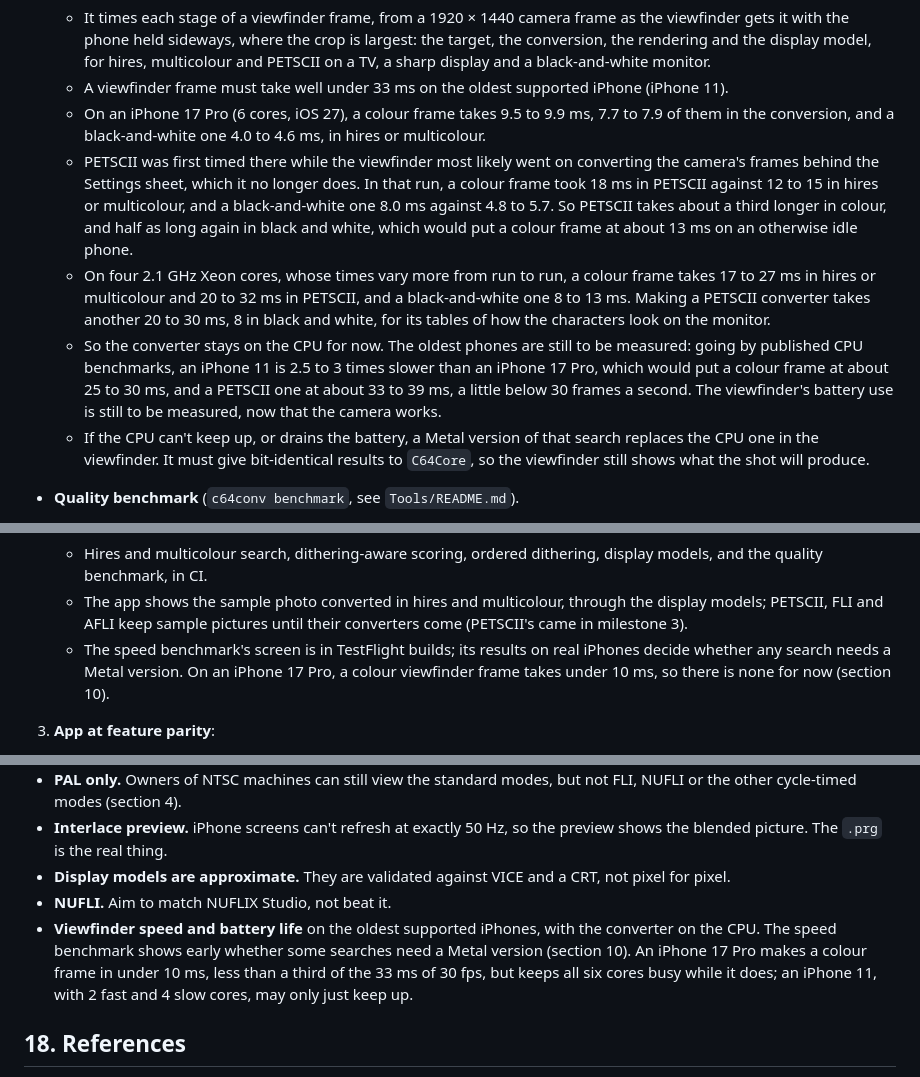
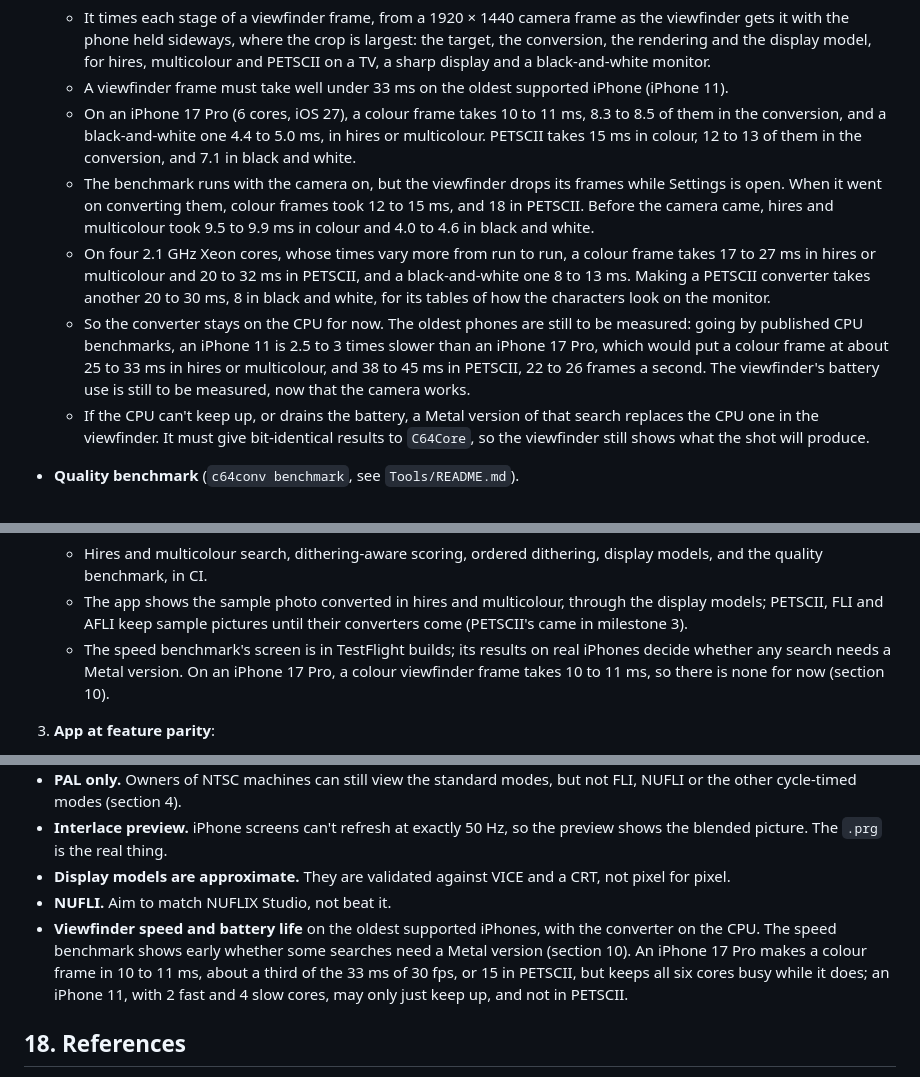
Before and after one commit to tomconte/CameraC64, a Markdown page: docs/REWRITE_PLAN.md, 3 parts joined by grey strips. Drawn GitHub-style.

Commit message:
Record the iPhone 17 Pro's speed with the viewfinder idle
With the viewfinder dropping its frames under Settings, the speed
benchmark on an iPhone 17 Pro puts a colour frame at 10 to 11 ms in
hires or multicolour, 8.3 to 8.5 of them in the conversion, and at 15 in
PETSCII; a black-and-white one at 4.4 to 5.0, and at 7.1 in PETSCII.
These replace the estimate made from the run with the viewfinder
converting behind the sheet. On an iPhone 11, if it is 2.5 to 3 times
slower, hires and multicolour would just reach 30 frames a second, and
PETSCII 22 to 26.

Co-Authored-By: Claude Opus 5.5 <noreply@anthropic.com>
Claude-Session: https://claude.ai/code/session_01QibBE8nhUkcXjGxZ6oxjsb

```diff
--- a/docs/REWRITE_PLAN.md
+++ b/docs/REWRITE_PLAN.md
@@ -246,10 +246,10 @@ The presets replace the old app's tints and are free. Scanlines, bloom, curvatur
 - **Speed benchmark.** A hidden screen in TestFlight builds (Settings, Development) times each mode's conversion on the phone it runs on; `c64conv speed` runs the same measurement elsewhere.
   - It times each stage of a viewfinder frame, from a 1920 × 1440 camera frame as the viewfinder gets it with the phone held sideways, where the crop is largest: the target, the conversion, the rendering and the display model, for hires, multicolour and PETSCII on a TV, a sharp display and a black-and-white monitor.
   - A viewfinder frame must take well under 33 ms on the oldest supported iPhone (iPhone 11).
-  - On an iPhone 17 Pro (6 cores, iOS 27), a colour frame takes 9.5 to 9.9 ms, 7.7 to 7.9 of them in the conversion, and a black-and-white one 4.0 to 4.6 ms, in hires or multicolour.
-  - PETSCII was first timed there while the viewfinder most likely went on converting the camera's frames behind the Settings sheet, which it no longer does. In that run, a colour frame took 18 ms in PETSCII against 12 to 15 in hires or multicolour, and a black-and-white one 8.0 ms against 4.8 to 5.7. So PETSCII takes about a third longer in colour, and half as long again in black and white, which would put a colour frame at about 13 ms on an otherwise idle phone.
+  - On an iPhone 17 Pro (6 cores, iOS 27), a colour frame takes 10 to 11 ms, 8.3 to 8.5 of them in the conversion, and a black-and-white one 4.4 to 5.0 ms, in hires or multicolour. PETSCII takes 15 ms in colour, 12 to 13 of them in the conversion, and 7.1 in black and white.
+  - The benchmark runs with the camera on, but the viewfinder drops its frames while Settings is open. When it went on converting them, colour frames took 12 to 15 ms, and 18 in PETSCII. Before the camera came, hires and multicolour took 9.5 to 9.9 ms in colour and 4.0 to 4.6 in black and white.
   - On four 2.1 GHz Xeon cores, whose times vary more from run to run, a colour frame takes 17 to 27 ms in hires or multicolour and 20 to 32 ms in PETSCII, and a black-and-white one 8 to 13 ms. Making a PETSCII converter takes another 20 to 30 ms, 8 in black and white, for its tables of how the characters look on the monitor.
-  - So the converter stays on the CPU for now. The oldest phones are still to be measured: going by published CPU benchmarks, an iPhone 11 is 2.5 to 3 times slower than an iPhone 17 Pro, which would put a colour frame at about 25 to 30 ms, and a PETSCII one at about 33 to 39 ms, a little below 30 frames a second. The viewfinder's battery use is still to be measured, now that the camera works.
+  - So the converter stays on the CPU for now. The oldest phones are still to be measured: going by published CPU benchmarks, an iPhone 11 is 2.5 to 3 times slower than an iPhone 17 Pro, which would put a colour frame at about 25 to 33 ms in hires or multicolour, and 38 to 45 ms in PETSCII, 22 to 26 frames a second. The viewfinder's battery use is still to be measured, now that the camera works.
   - If the CPU can't keep up, or drains the battery, a Metal version of that search replaces the CPU one in the viewfinder. It must give bit-identical results to `C64Core`, so the viewfinder still shows what the shot will produce.
 - **Quality benchmark** (`c64conv benchmark`, see `Tools/README.md`).
   - A chart of every hue, the app's sample picture, and ten photos from Kodak's Lossless True Color Image Suite: faces, landscapes, high contrast, fine detail, and one darkened by 2.5 stops for low light. They are downloaded, with pinned checksums, rather than kept in the repository.
@@ -371,7 +371,7 @@ docs/                     this plan, the UX (UX.md) and design notes
 2. **Converter** (done, but for measuring the oldest phones):
    - Hires and multicolour search, dithering-aware scoring, ordered dithering, display models, and the quality benchmark, in CI.
    - The app shows the sample photo converted in hires and multicolour, through the display models; PETSCII, FLI and AFLI keep sample pictures until their converters come (PETSCII's came in milestone 3).
-   - The speed benchmark's screen is in TestFlight builds; its results on real iPhones decide whether any search needs a Metal version. On an iPhone 17 Pro, a colour viewfinder frame takes under 10 ms, so there is none for now (section 10).
+   - The speed benchmark's screen is in TestFlight builds; its results on real iPhones decide whether any search needs a Metal version. On an iPhone 17 Pro, a colour viewfinder frame takes 10 to 11 ms, so there is none for now (section 10).
 3. **App at feature parity**:
    - PETSCII first, since it can all be checked without a phone (done, but for timing it on older phones):
      - the character ROM's shapes in `C64Core`, in one file with its own notice (section 17)
@@ -411,7 +411,7 @@ Later ideas: a constraint-aware pixel touch-up editor, an in-app emulator view,
 - **Interlace preview.** iPhone screens can't refresh at exactly 50 Hz, so the preview shows the blended picture. The `.prg` is the real thing.
 - **Display models are approximate.** They are validated against VICE and a CRT, not pixel for pixel.
 - **NUFLI.** Aim to match NUFLIX Studio, not beat it.
-- **Viewfinder speed and battery life** on the oldest supported iPhones, with the converter on the CPU. The speed benchmark shows early whether some searches need a Metal version (section 10). An iPhone 17 Pro makes a colour frame in under 10 ms, less than a third of the 33 ms of 30 fps, but keeps all six cores busy while it does; an iPhone 11, with 2 fast and 4 slow cores, may only just keep up.
+- **Viewfinder speed and battery life** on the oldest supported iPhones, with the converter on the CPU. The speed benchmark shows early whether some searches need a Metal version (section 10). An iPhone 17 Pro makes a colour frame in 10 to 11 ms, about a third of the 33 ms of 30 fps, or 15 in PETSCII, but keeps all six cores busy while it does; an iPhone 11, with 2 fast and 4 slow cores, may only just keep up, and not in PETSCII.
 
 ## 18. References
 
```
